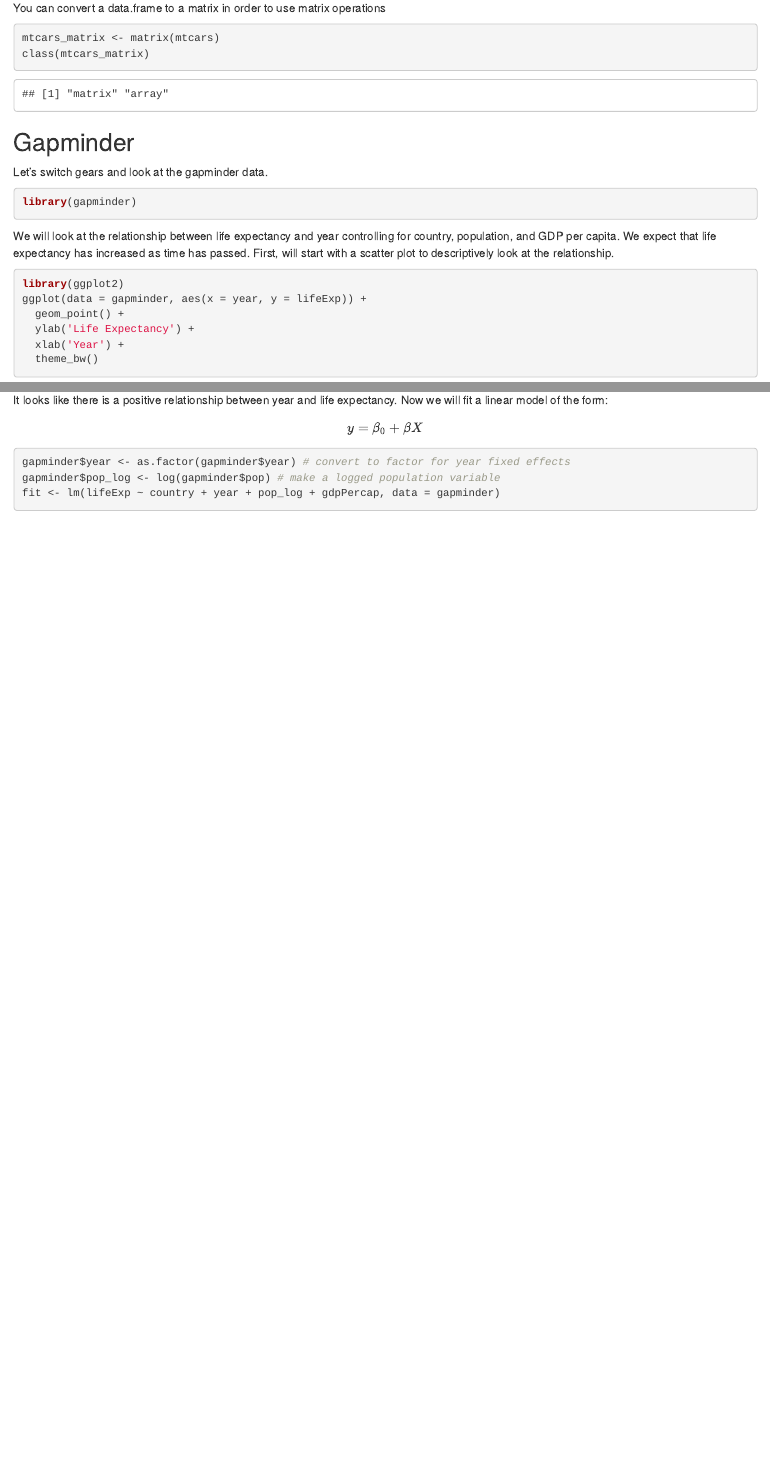
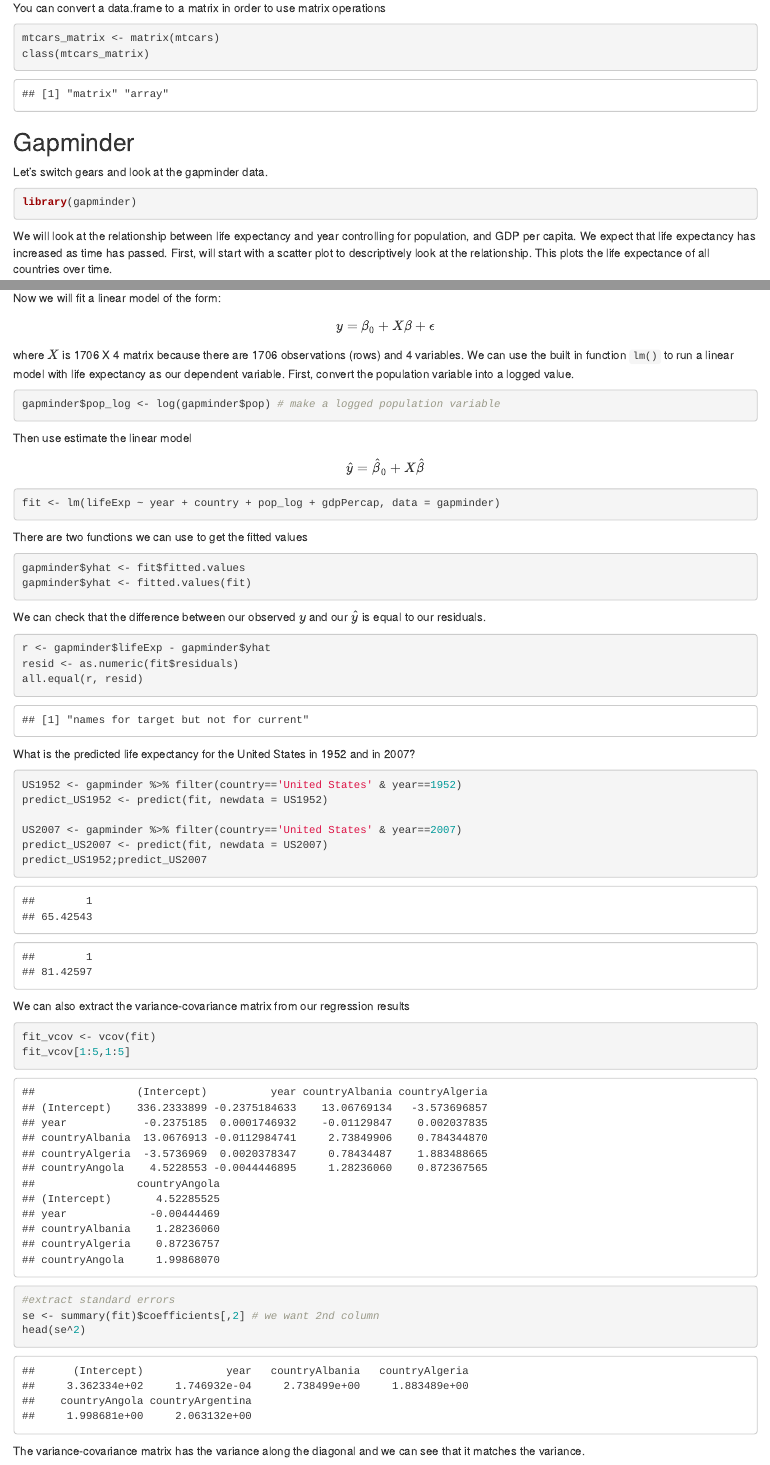
Before and after one commit to ecohen13/elishacohen, an R Markdown document (content/post/2020-03-25-R_Notes.Rmd): the page in a window 1100 px wide, from 2820 px down, and a second part further down, joined at a grey line. Rendered offline with R 4.5, knitr and Pandoc, with nearby package versions; the gapminder table comes from the copy in Python's plotly package.

Commit message:
updated post

````diff
--- a/content/post/2020-03-25-R_Notes.Rmd
+++ b/content/post/2020-03-25-R_Notes.Rmd
@@ -96,7 +96,7 @@ Let's switch gears and look at the gapminder data.
 library(gapminder)
 ```
 
-We will look at the relationship between life expectancy and year controlling for country, population, and GDP per capita. We expect that life expectancy has increased as time has passed. First, will start with a scatter plot to descriptively look at the relationship.
+We will look at the relationship between life expectancy and year controlling for population, and GDP per capita. We expect that life expectancy has increased as time has passed. First, will start with a scatter plot to descriptively look at the relationship. This plots the life expectance of all countries over time.
 
 ```{r}
 library(ggplot2)
@@ -115,5 +116,3 @@ ggplot(data = gapminder, aes(x = year, y = lifeExp)) +
   xlab('Year') +
   theme_bw()
 ```
-It looks like there is a positive relationship between year and life expectancy. Now we will fit a linear model of the form:
-$$y = \beta_0 + \beta X$$
@@ -121,5 +131,41 @@ $$y = \beta_0 + \beta X$$
+Now we will fit a linear model of the form:
+$$y = \beta_0 + X \beta + \epsilon$$
+where $X$ is 1706 X 4 matrix because there are 1706 observations (rows) and 4 variables. We can use the built in function `lm()` to run a linear model with life expectancy as our dependent variable. First, convert the population variable into a logged value.
 ```{r}
-gapminder$year <- as.factor(gapminder$year) # convert to factor for year fixed effects
 gapminder$pop_log <- log(gapminder$pop) # make a logged population variable
-fit <- lm(lifeExp ~ country + year + pop_log + gdpPercap, data = gapminder)
 ```
+Then use estimate the linear model
+$$\hat{y} = \hat{\beta}_0 + X\hat{\beta}$$
+```{r}
+fit <- lm(lifeExp ~ year + country + pop_log + gdpPercap, data = gapminder)
+```
+There are two functions we can use to get the fitted values
+```{r}
+gapminder$yhat <- fit$fitted.values
+gapminder$yhat <- fitted.values(fit)
+```
+We can check that the difference between our observed $y$ and our $\hat{y}$ is equal to our residuals.
+```{r}
+r <- gapminder$lifeExp - gapminder$yhat
+resid <- as.numeric(fit$residuals)
+all.equal(r, resid)
+```
+
+What is the predicted life expectancy for the United States in 1952 and in 2007?
+```{r}
+US1952 <- gapminder %>% filter(country=='United States' & year==1952)
+predict_US1952 <- predict(fit, newdata = US1952)
+
+US2007 <- gapminder %>% filter(country=='United States' & year==2007)
+predict_US2007 <- predict(fit, newdata = US2007)
+predict_US1952;predict_US2007
+```
+We can also extract the variance-covariance matrix from our regression results
+```{r}
+fit_vcov <- vcov(fit)
+fit_vcov[1:5,1:5]
+#extract standard errors
+se <- summary(fit)$coefficients[,2] # we want 2nd column
+head(se^2)
+```
+The variance-covariance matrix has the variance along the diagonal and we can see that it matches the variance.
````
Also changed, not shown: content/post/2020-03-25-R_Notes.html, static/post/2020-03-25-R_Notes_files/figure-html/unnamed-chunk-15-1.png (added), content/post/2020-03-25-R_Notes.Rmd (14 more changed lines).
